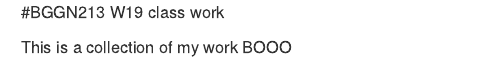
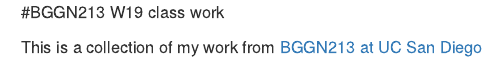
Before and after one commit to heyudou/BGGN213_bioinformatics, an R Markdown document (READEME.Rmd): the page in a window 1100 px wide, from its top. Rendered offline with R 4.5, knitr and Pandoc, with nearby package versions.

Commit message:
Update READEME.Rmd

```diff
--- a/READEME.Rmd
+++ b/READEME.Rmd
@@ -1,3 +1,3 @@
 #BGGN213 W19 class work
 
-This is a collection of my work BOOO
+This is a collection of my work from [BGGN213 at UC San Diego](https://bioboot.github.io/bggn213_W19/)
```
